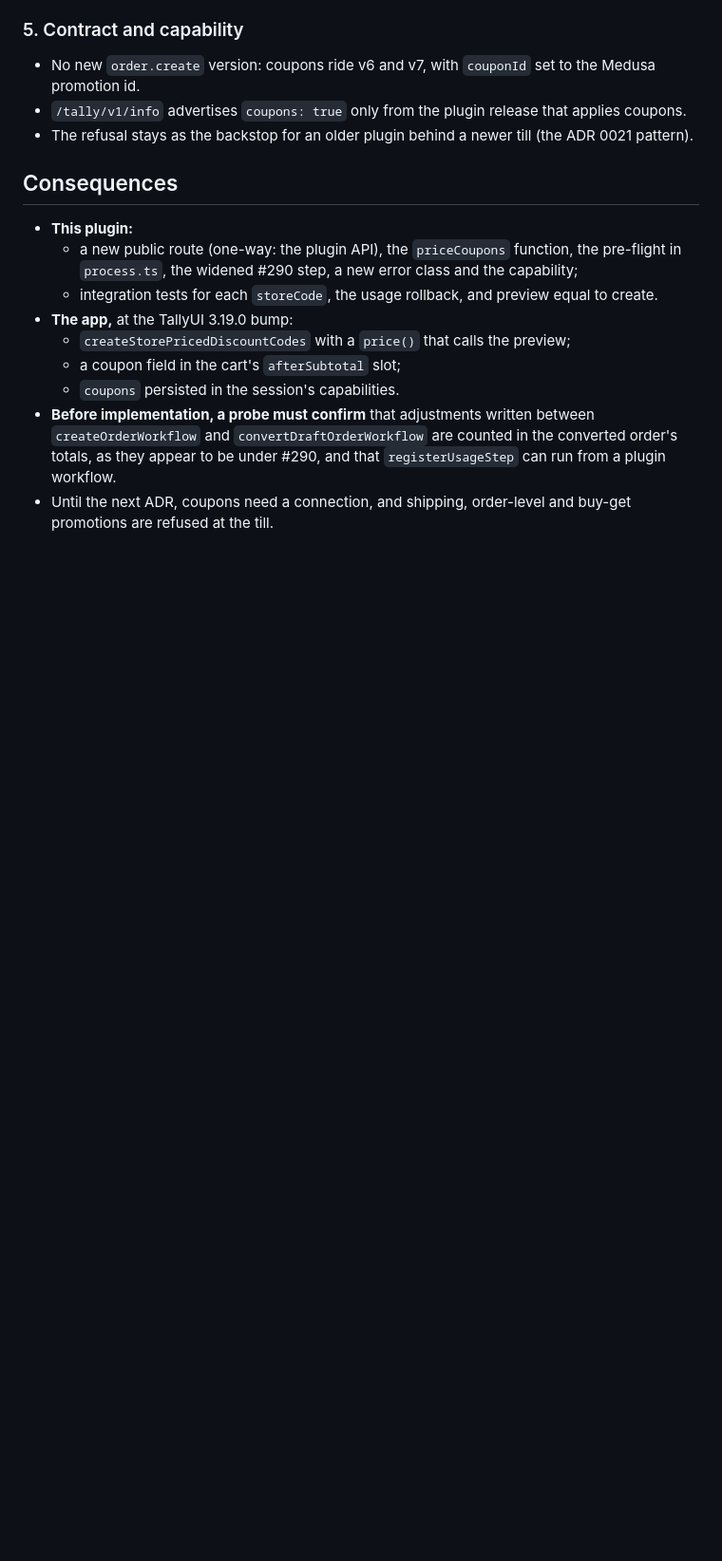
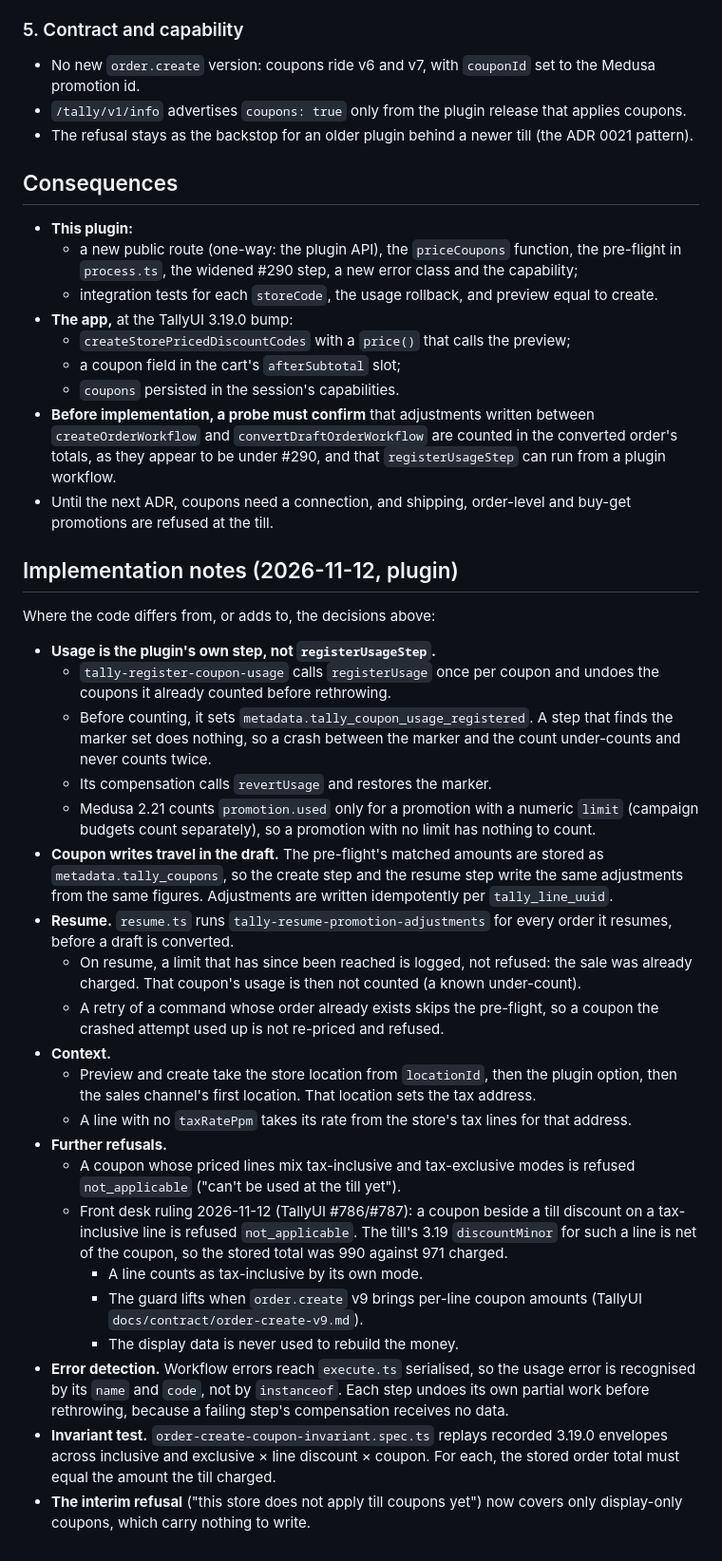
Before and after one commit to medusapos/app, a Markdown page: docs/adr/0025-till-coupons-medusa-promotions.md, the part around the change. Shown at 95% size. GitHub-like rendering; blank space fills up the shorter version.

Commit message:
docs(adr): ADR 0025 implementation notes for the plugin's coupon path
The usage step and marker, coupon writes kept in the draft, resume
behaviour, context sources, the mixed-mode and inclusive-discount
refusals (front desk ruling 2026-11-12), serialised-error detection, and
the invariant test.

Co-Authored-By: Claude Opus 5.5 <noreply@anthropic.com>
Claude-Session: https://claude.ai/code/session_01Pm6LMCRsChmDhc5MBRiNPr

```diff
--- a/docs/adr/0025-till-coupons-medusa-promotions.md
+++ b/docs/adr/0025-till-coupons-medusa-promotions.md
@@ -115,3 +115,28 @@ Widening this is a later decision, made per type.
   - `coupons` persisted in the session's capabilities.
 - **Before implementation, a probe must confirm** that adjustments written between `createOrderWorkflow` and `convertDraftOrderWorkflow` are counted in the converted order's totals, as they appear to be under #290, and that `registerUsageStep` can run from a plugin workflow.
 - Until the next ADR, coupons need a connection, and shipping, order-level and buy-get promotions are refused at the till.
+
+## Implementation notes (2026-11-12, plugin)
+Where the code differs from, or adds to, the decisions above:
+
+- **Usage is the plugin's own step, not `registerUsageStep`.**
+  - `tally-register-coupon-usage` calls `registerUsage` once per coupon and undoes the coupons it already counted before rethrowing.
+  - Before counting, it sets `metadata.tally_coupon_usage_registered`. A step that finds the marker set does nothing, so a crash between the marker and the count under-counts and never counts twice.
+  - Its compensation calls `revertUsage` and restores the marker.
+  - Medusa 2.21 counts `promotion.used` only for a promotion with a numeric `limit` (campaign budgets count separately), so a promotion with no limit has nothing to count.
+- **Coupon writes travel in the draft.** The pre-flight's matched amounts are stored as `metadata.tally_coupons`, so the create step and the resume step write the same adjustments from the same figures. Adjustments are written idempotently per `tally_line_uuid`.
+- **Resume.** `resume.ts` runs `tally-resume-promotion-adjustments` for every order it resumes, before a draft is converted.
+  - On resume, a limit that has since been reached is logged, not refused: the sale was already charged. That coupon's usage is then not counted (a known under-count).
+  - A retry of a command whose order already exists skips the pre-flight, so a coupon the crashed attempt used up is not re-priced and refused.
+- **Context.**
+  - Preview and create take the store location from `locationId`, then the plugin option, then the sales channel's first location. That location sets the tax address.
+  - A line with no `taxRatePpm` takes its rate from the store's tax lines for that address.
+- **Further refusals.**
+  - A coupon whose priced lines mix tax-inclusive and tax-exclusive modes is refused `not_applicable` ("can't be used at the till yet").
+  - Front desk ruling 2026-11-12 (TallyUI #786/#787): a coupon beside a till discount on a tax-inclusive line is refused `not_applicable`. The till's 3.19 `discountMinor` for such a line is net of the coupon, so the stored total was 990 against 971 charged.
+    - A line counts as tax-inclusive by its own mode.
+    - The guard lifts when `order.create` v9 brings per-line coupon amounts (TallyUI `docs/contract/order-create-v9.md`).
+    - The display data is never used to rebuild the money.
+- **Error detection.** Workflow errors reach `execute.ts` serialised, so the usage error is recognised by its `name` and `code`, not by `instanceof`. Each step undoes its own partial work before rethrowing, because a failing step's compensation receives no data.
+- **Invariant test.** `order-create-coupon-invariant.spec.ts` replays recorded 3.19.0 envelopes across inclusive and exclusive × line discount × coupon. For each, the stored order total must equal the amount the till charged.
+- **The interim refusal** ("this store does not apply till coupons yet") now covers only display-only coupons, which carry nothing to write.
```
